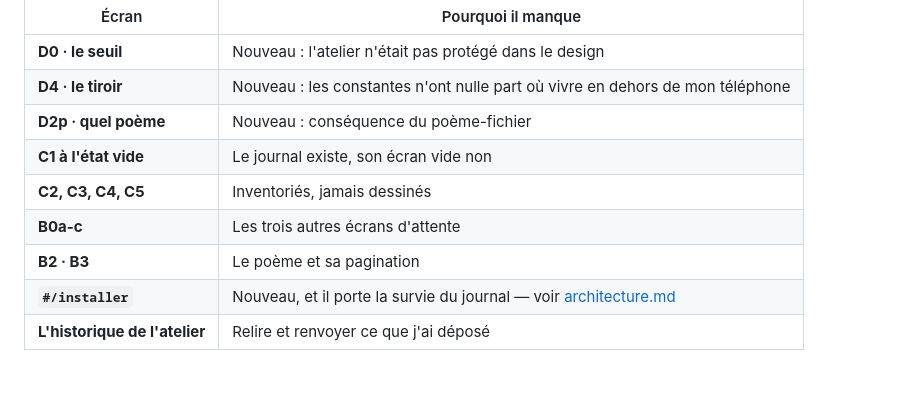
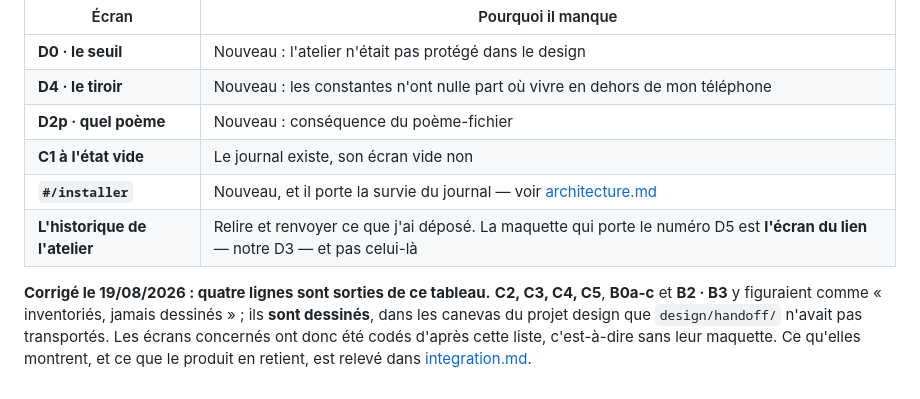
Before and after one commit to Leo-BERNARD38/Pli, a Markdown page: docs/parcours.md, the part around the change. Drawn GitHub-style.

```diff
--- a/docs/parcours.md
+++ b/docs/parcours.md
@@ -251,8 +251,12 @@ m'imprime le lien fini. Je pousse. Le contrat complet est dans
 | **D4 · le tiroir** | Nouveau : les constantes n'ont nulle part où vivre en dehors de mon téléphone |
 | **D2p · quel poème** | Nouveau : conséquence du poème-fichier |
 | **C1 à l'état vide** | Le journal existe, son écran vide non |
-| **C2, C3, C4, C5** | Inventoriés, jamais dessinés |
-| **B0a-c** | Les trois autres écrans d'attente |
-| **B2 · B3** | Le poème et sa pagination |
 | **`#/installer`** | Nouveau, et il porte la survie du journal — voir [architecture.md](architecture.md#le-journal-peut-être-effacé) |
-| **L'historique de l'atelier** | Relire et renvoyer ce que j'ai déposé |
+| **L'historique de l'atelier** | Relire et renvoyer ce que j'ai déposé. La maquette qui porte le numéro D5 est **l'écran du lien** — notre D3 — et pas celui-là |
+
+**Corrigé le 19/08/2026 : quatre lignes sont sorties de ce tableau.** **C2, C3, C4, C5**,
+**B0a-c** et **B2 · B3** y figuraient comme « inventoriés, jamais dessinés » ; ils **sont
+dessinés**, dans les canevas du projet design que `design/handoff/` n'avait pas transportés.
+Les écrans concernés ont donc été codés d'après cette liste, c'est-à-dire sans leur maquette.
+Ce qu'elles montrent, et ce que le produit en retient, est relevé dans
+[integration.md](integration.md#les-maquettes-que-le-handoff-navait-pas-transportées).
```
Also changed, not shown: docs/integration.md (+37 -0 lines).
